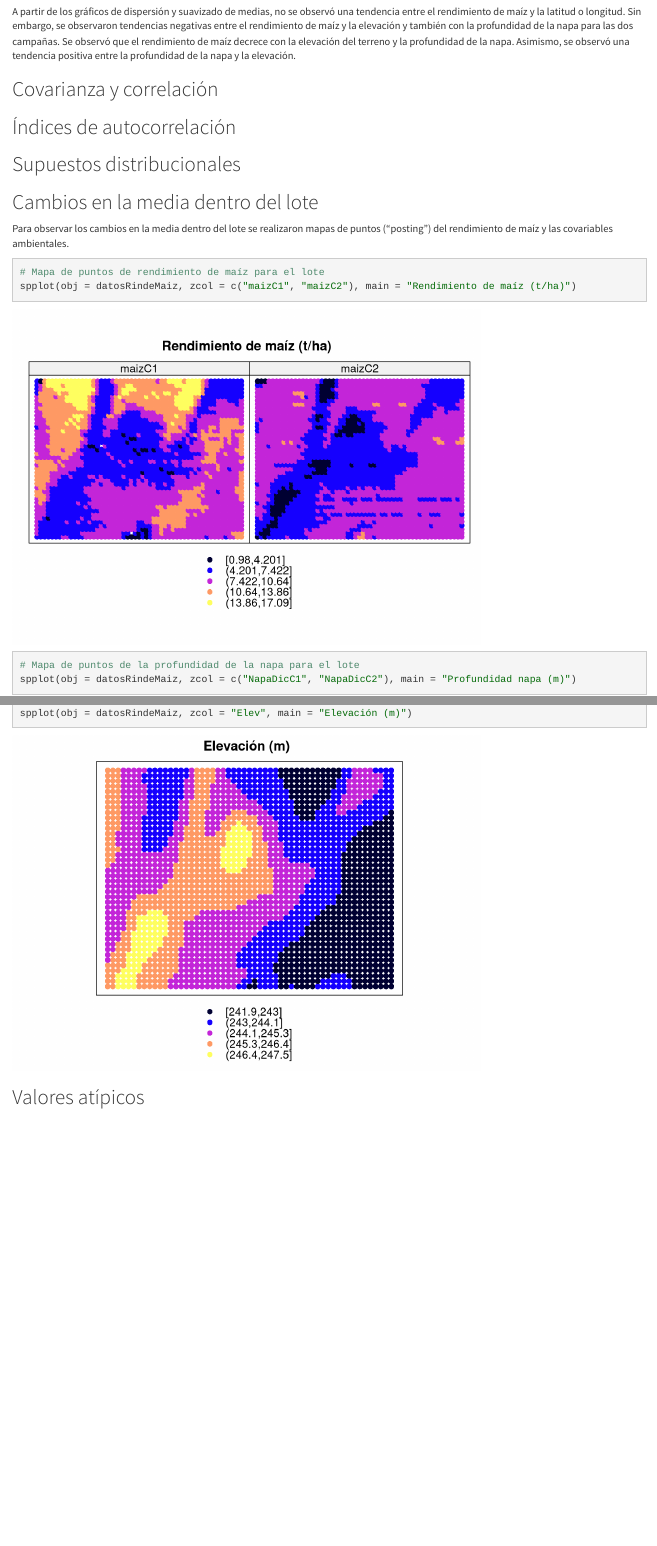
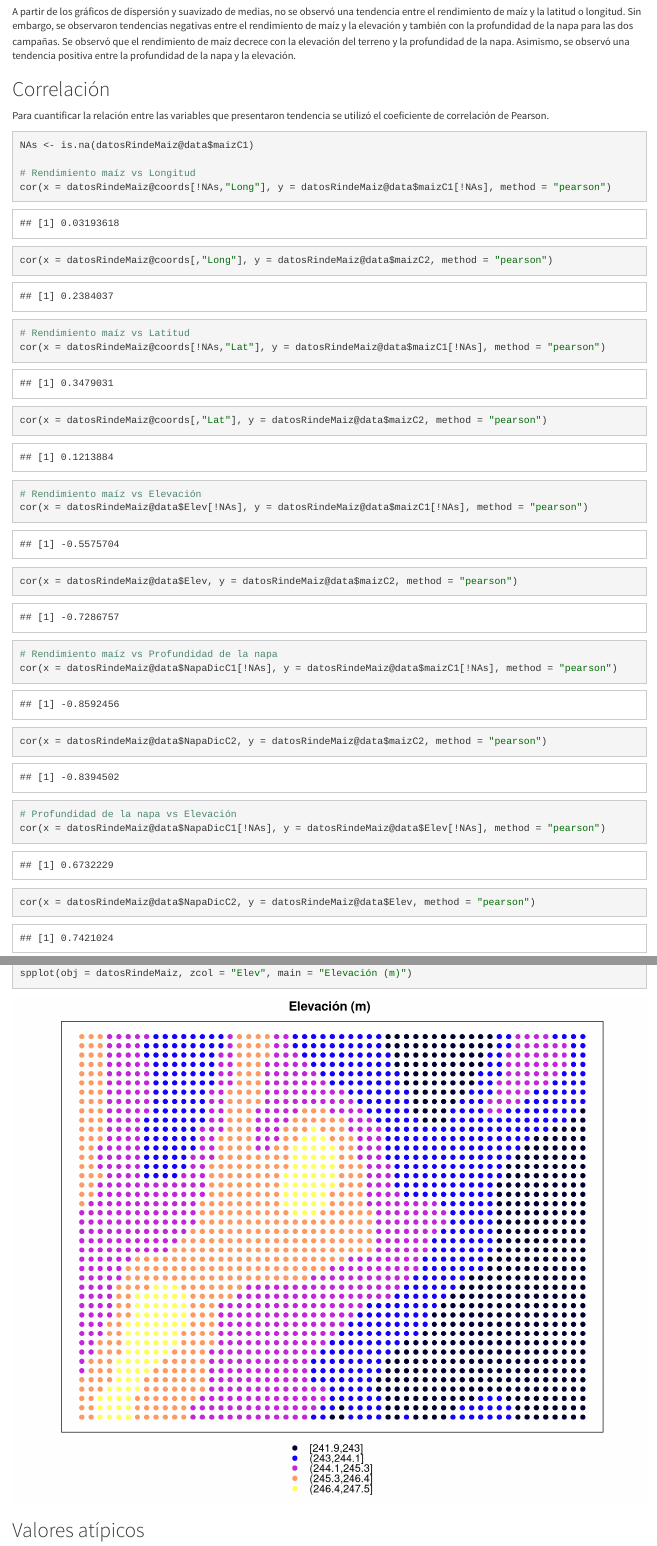
Before and after one commit to guzmanlopez/IntroductionToGeostatistics, an R Markdown document (Examen-Introduccion-a-la-geoestadistica.Rmd): the page in a window 1100 px wide, from 2330 px down, and a second part further down, joined at a grey line. Rendered offline with R 4.5, knitr and Pandoc, with nearby package versions; both versions are drawn in the output format of the newer one; some code elsewhere in the file could not run offline.

Commit message:
actualizar

````diff
--- a/Examen-Introduccion-a-la-geoestadistica.Rmd
+++ b/Examen-Introduccion-a-la-geoestadistica.Rmd
@@ -3,11 +3,11 @@ title: "Evaluación curso Introducción a la Geoestadística"
 author: "Guzmán López"
 date: "30 de noviembre de 2016"
 output:
-  pdf_document:
-    toc: yes
   html_document:
     highlight: textmate
     theme: cosmo
+    toc: yes
+  pdf_document:
     toc: yes
 ---
 
@@ -709,11 +709,37 @@ grid.arrange(ggTend_MaizC1VsLong, ggTend_MaizC1VsLat, ggTend_MaizC1VsElev, ggTen
 
 A partir de los gráficos de dispersión y suavizado de medias, no se observó una tendencia entre el rendimiento de maíz y la latitud o longitud. Sin embargo, se observaron tendencias negativas entre el rendimiento de maíz y la elevación y también con la profundidad de la napa para las dos campañas. Se observó que el rendimiento de maíz decrece con la elevación del terreno y la profundidad de la napa. Asimismo, se observó una tendencia positiva entre la profundidad de la napa y la elevación.
 
-## Covarianza y correlación
+## Correlación
+
+Para cuantificar la relación entre las variables que presentaron tendencia se utilizó el coeficiente de correlación de Pearson.
 
 ```{r}
 
+NAs <- is.na(datosRindeMaiz@data$maizC1)
+
+# Rendimiento maíz vs Longitud
+cor(x = datosRindeMaiz@coords[!NAs,"Long"], y = datosRindeMaiz@data$maizC1[!NAs], method = "pearson")
+cor(x = datosRindeMaiz@coords[,"Long"], y = datosRindeMaiz@data$maizC2, method = "pearson")
+
+# Rendimiento maíz vs Latitud
+cor(x = datosRindeMaiz@coords[!NAs,"Lat"], y = datosRindeMaiz@data$maizC1[!NAs], method = "pearson")
+cor(x = datosRindeMaiz@coords[,"Lat"], y = datosRindeMaiz@data$maizC2, method = "pearson")
+
+# Rendimiento maíz vs Elevación
+cor(x = datosRindeMaiz@data$Elev[!NAs], y = datosRindeMaiz@data$maizC1[!NAs], method = "pearson")
+cor(x = datosRindeMaiz@data$Elev, y = datosRindeMaiz@data$maizC2, method = "pearson")
+
+# Rendimiento maíz vs Profundidad de la napa
+cor(x = datosRindeMaiz@data$NapaDicC1[!NAs], y = datosRindeMaiz@data$maizC1[!NAs], method = "pearson")
+cor(x = datosRindeMaiz@data$NapaDicC2, y = datosRindeMaiz@data$maizC2, method = "pearson")
+
+# Profundidad de la napa vs Elevación
+cor(x = datosRindeMaiz@data$NapaDicC1[!NAs], y = datosRindeMaiz@data$Elev[!NAs], method = "pearson")
+cor(x = datosRindeMaiz@data$NapaDicC2, y = datosRindeMaiz@data$Elev, method = "pearson")
+
 ```
+
+
 
 
 ## Índices de autocorrelación
@@ -724,7 +750,7 @@ A partir de los gráficos de dispersión y suavizado de medias, no se observó u
 
 Para observar los cambios en la media dentro del lote se realizaron mapas de puntos ("posting") del rendimiento de maíz y las covariables ambientales.
 
-```{r}
+```{r, fig.height=8, fig.width=10, message=FALSE, warning=FALSE}
 
 # Mapa de puntos de rendimiento de maíz para el lote
 spplot(obj = datosRindeMaiz, zcol = c("maizC1", "maizC2"), main = "Rendimiento de maíz (t/ha)")
````
Also changed, not shown: Examen-Introduccion-a-la-geoestadistica.html.
